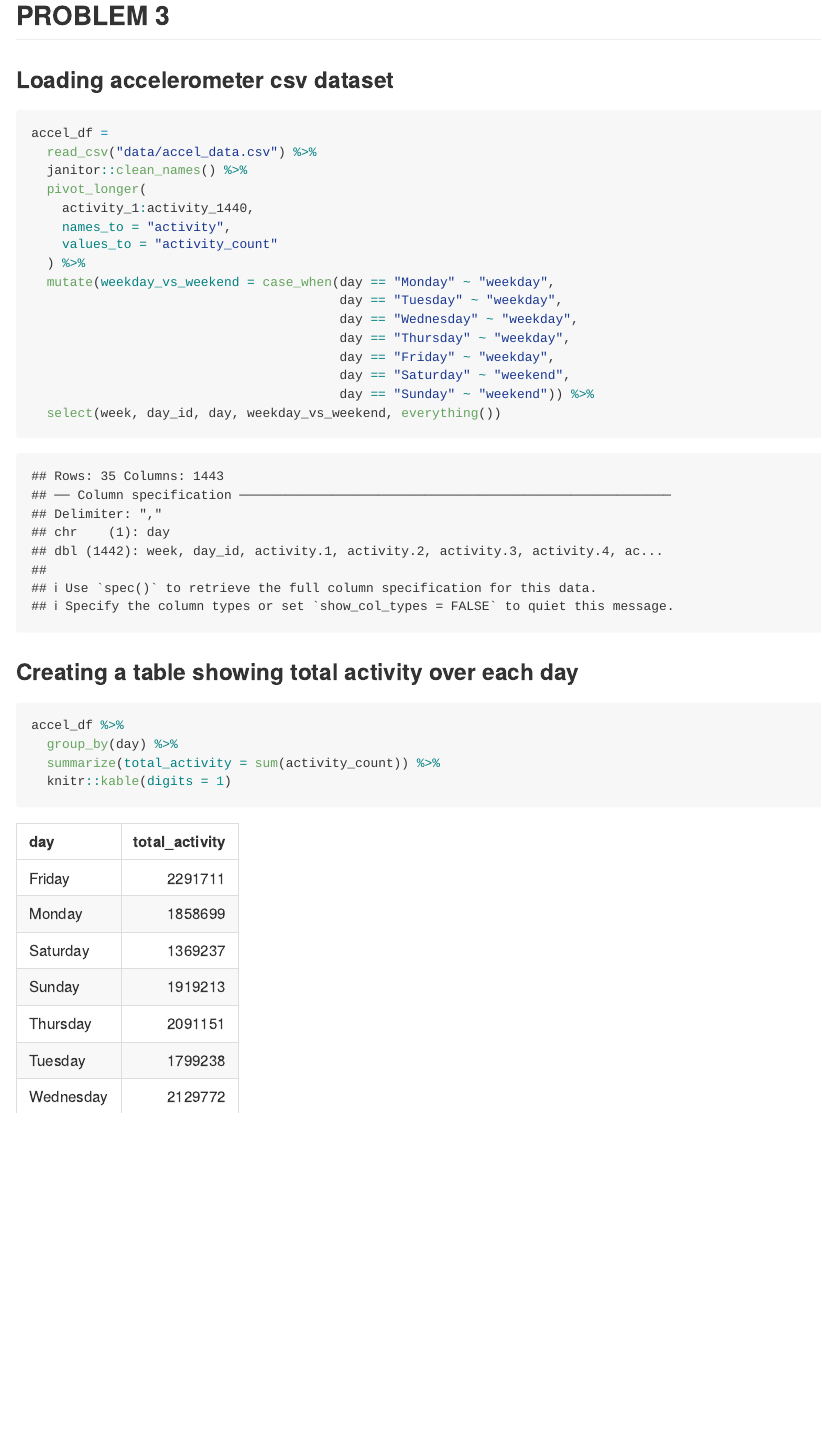
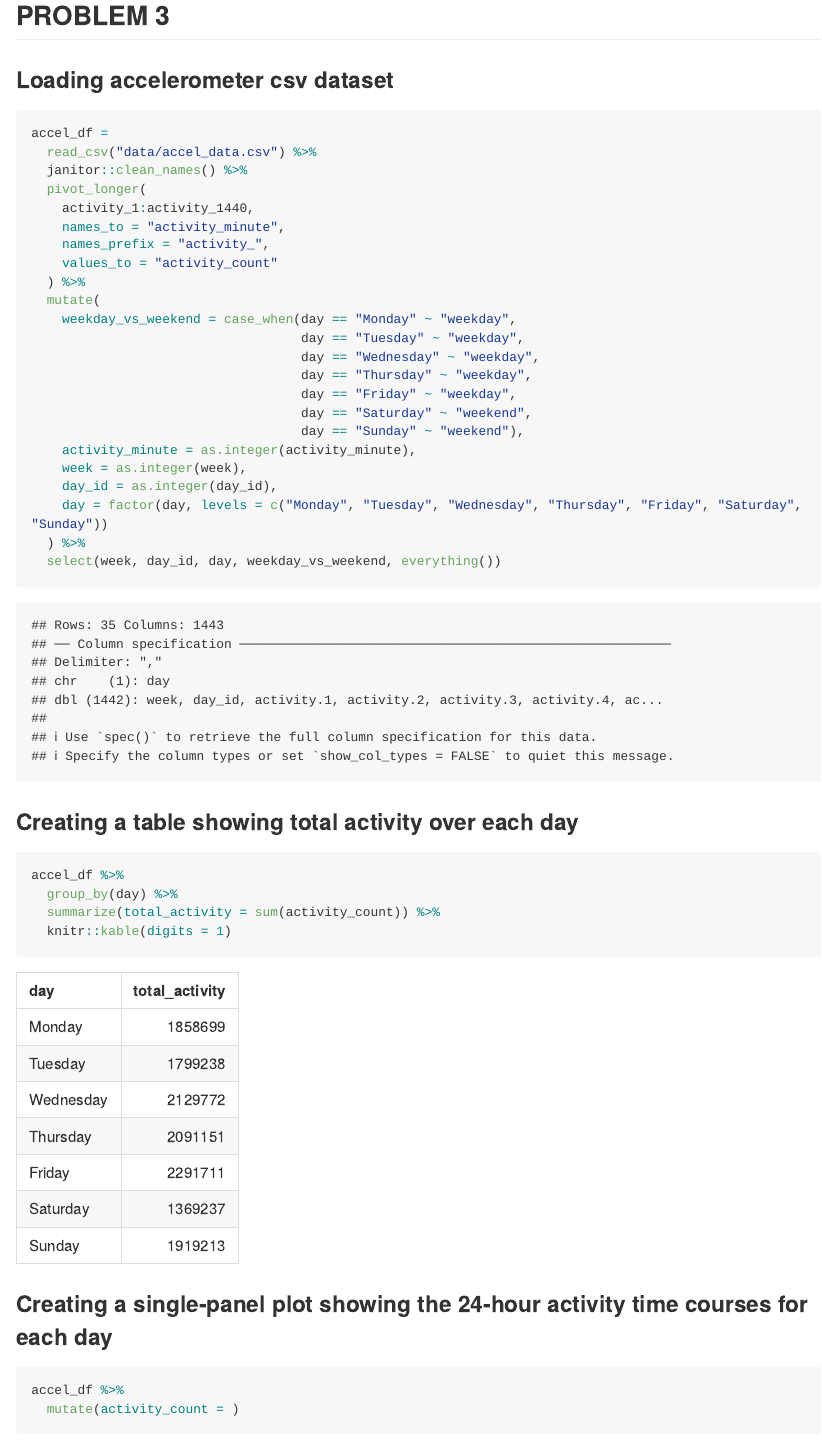
Before and after one commit to ragyierawal/p8105_hw3_rr3423, an R Markdown document (p8105_hw3_rr3423.Rmd): the page in a window 1100 px wide, from 4810 px down. Rendered offline with R 4.5, knitr and Pandoc, with nearby package versions; some code elsewhere in the file could not run offline; long lines of code are wrapped; column names are cleaned by a stand-in for the janitor package.

Commit message:
tidying accel_df: adding minutes column for activity minutes, encoding data with reasonable variable classes using as.integer() function

````diff
--- a/p8105_hw3_rr3423.Rmd
+++ b/p8105_hw3_rr3423.Rmd
@@ -210,16 +210,23 @@ accel_df =
   janitor::clean_names() %>%
   pivot_longer(
     activity_1:activity_1440,
-    names_to = "activity",
+    names_to = "activity_minute",
+    names_prefix = "activity_",
     values_to = "activity_count"
   ) %>%
-  mutate(weekday_vs_weekend = case_when(day == "Monday" ~ "weekday",
-                                        day == "Tuesday" ~ "weekday",
-                                        day == "Wednesday" ~ "weekday",
-                                        day == "Thursday" ~ "weekday",
-                                        day == "Friday" ~ "weekday",
-                                        day == "Saturday" ~ "weekend",
-                                        day == "Sunday" ~ "weekend")) %>%
+  mutate(
+    weekday_vs_weekend = case_when(day == "Monday" ~ "weekday",
+                                   day == "Tuesday" ~ "weekday",
+                                   day == "Wednesday" ~ "weekday",
+                                   day == "Thursday" ~ "weekday",
+                                   day == "Friday" ~ "weekday",
+                                   day == "Saturday" ~ "weekend",
+                                   day == "Sunday" ~ "weekend"),
+    activity_minute = as.integer(activity_minute),
+    week = as.integer(week),
+    day_id = as.integer(day_id),
+    day = factor(day, levels = c("Monday", "Tuesday", "Wednesday", "Thursday", "Friday", "Saturday", "Sunday"))
+  ) %>%
   select(week, day_id, day, weekday_vs_weekend, everything())
 ```
 
@@ -231,3 +238,10 @@ accel_df %>%
   summarize(total_activity = sum(activity_count)) %>%
   knitr::kable(digits = 1)
 ```
+
+### Creating a single-panel plot showing the 24-hour activity time courses for each day
+
+```{r activity_time_plot}
+accel_df %>%
+  mutate(activity_count = )
+```
````
Also changed, not shown: p8105_hw3_rr3423.md.
